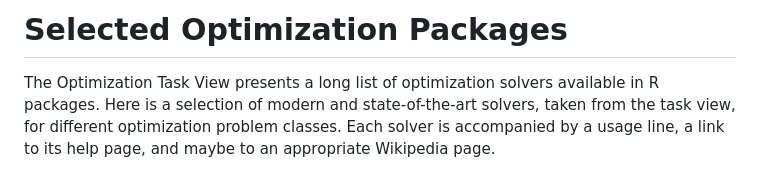
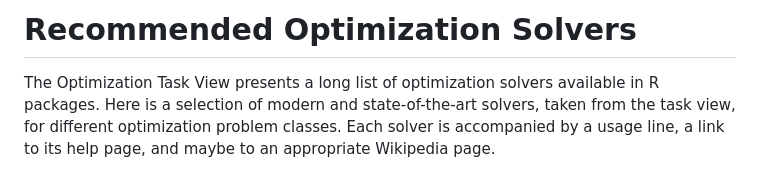
Before and after one commit to hwborchers/OptimizeTnT, a Markdown page: SelectedSolvers.md, the part around the change. GitHub-like rendering.

```diff
--- a/SelectedSolvers.md
+++ b/SelectedSolvers.md
@@ -1,5 +1,5 @@
 
-# Selected Optimization Packages
+# Recommended Optimization Solvers
 
 The Optimization Task View presents a long list of optimization solvers available in R packages. Here is a selection of modern and state-of-the-art solvers, taken from the task view, for different optimization problem classes. Each solver is accompanied by a usage line, a link to its help page, and maybe to an appropriate Wikipedia page.
 
```
